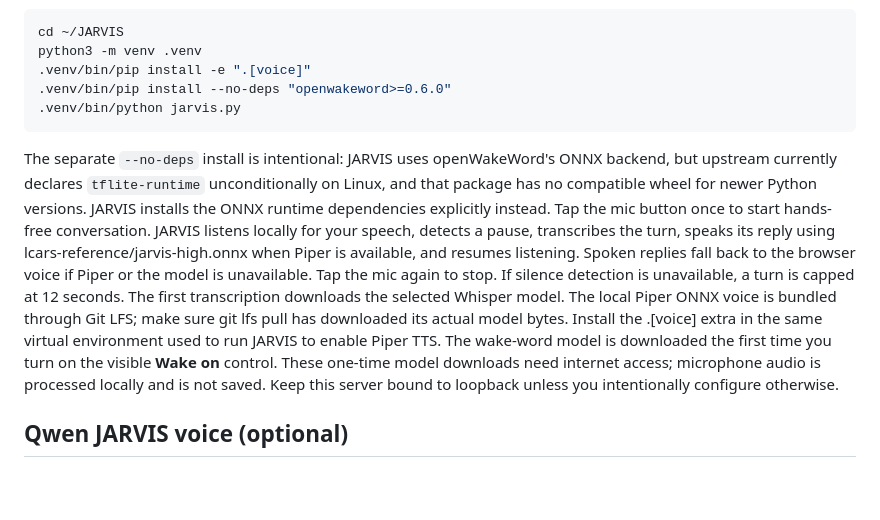
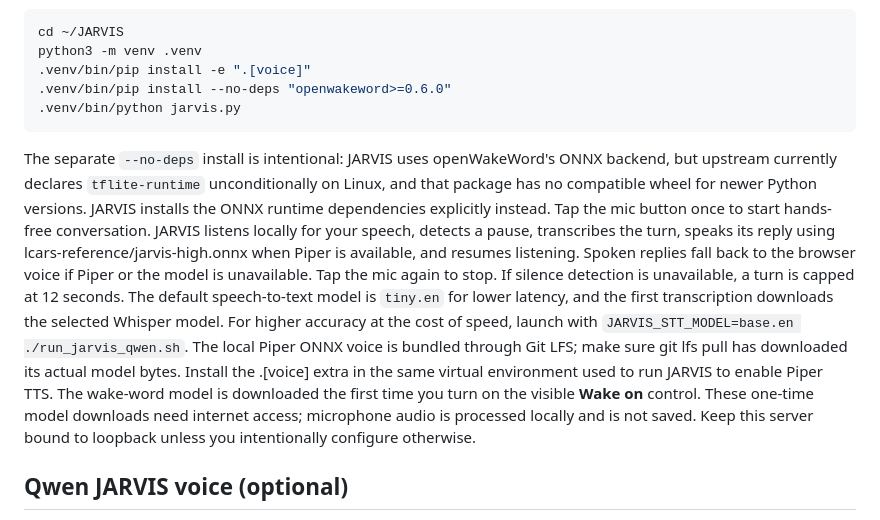
Before and after one commit to kaydenhaas49-sys/JARVIS, a Markdown page: README.md, the part around the change. Rendered like a GitHub page; blank space fills up the shorter version.

Commit message:
Document faster speech-to-text model

````diff
--- a/README.md
+++ b/README.md
@@ -61,7 +61,7 @@ python3 -m venv .venv
 .venv/bin/python jarvis.py
 ```
 
-The separate `--no-deps` install is intentional: JARVIS uses openWakeWord's ONNX backend, but upstream currently declares `tflite-runtime` unconditionally on Linux, and that package has no compatible wheel for newer Python versions. JARVIS installs the ONNX runtime dependencies explicitly instead. Tap the mic button once to start hands-free conversation. JARVIS listens locally for your speech, detects a pause, transcribes the turn, speaks its reply using lcars-reference/jarvis-high.onnx when Piper is available, and resumes listening. Spoken replies fall back to the browser voice if Piper or the model is unavailable. Tap the mic again to stop. If silence detection is unavailable, a turn is capped at 12 seconds. The first transcription downloads the selected Whisper model. The local Piper ONNX voice is bundled through Git LFS; make sure git lfs pull has downloaded its actual model bytes. Install the .[voice] extra in the same virtual environment used to run JARVIS to enable Piper TTS. The wake-word model is downloaded the first time you turn on the visible **Wake on** control. These one-time model downloads need internet access; microphone audio is processed locally and is not saved. Keep this server bound to loopback unless you intentionally configure otherwise.
+The separate `--no-deps` install is intentional: JARVIS uses openWakeWord's ONNX backend, but upstream currently declares `tflite-runtime` unconditionally on Linux, and that package has no compatible wheel for newer Python versions. JARVIS installs the ONNX runtime dependencies explicitly instead. Tap the mic button once to start hands-free conversation. JARVIS listens locally for your speech, detects a pause, transcribes the turn, speaks its reply using lcars-reference/jarvis-high.onnx when Piper is available, and resumes listening. Spoken replies fall back to the browser voice if Piper or the model is unavailable. Tap the mic again to stop. If silence detection is unavailable, a turn is capped at 12 seconds. The default speech-to-text model is `tiny.en` for lower latency, and the first transcription downloads the selected Whisper model. For higher accuracy at the cost of speed, launch with `JARVIS_STT_MODEL=base.en ./run_jarvis_qwen.sh`. The local Piper ONNX voice is bundled through Git LFS; make sure git lfs pull has downloaded its actual model bytes. Install the .[voice] extra in the same virtual environment used to run JARVIS to enable Piper TTS. The wake-word model is downloaded the first time you turn on the visible **Wake on** control. These one-time model downloads need internet access; microphone audio is processed locally and is not saved. Keep this server bound to loopback unless you intentionally configure otherwise.
 
 ## Qwen JARVIS voice (optional)
 
````
